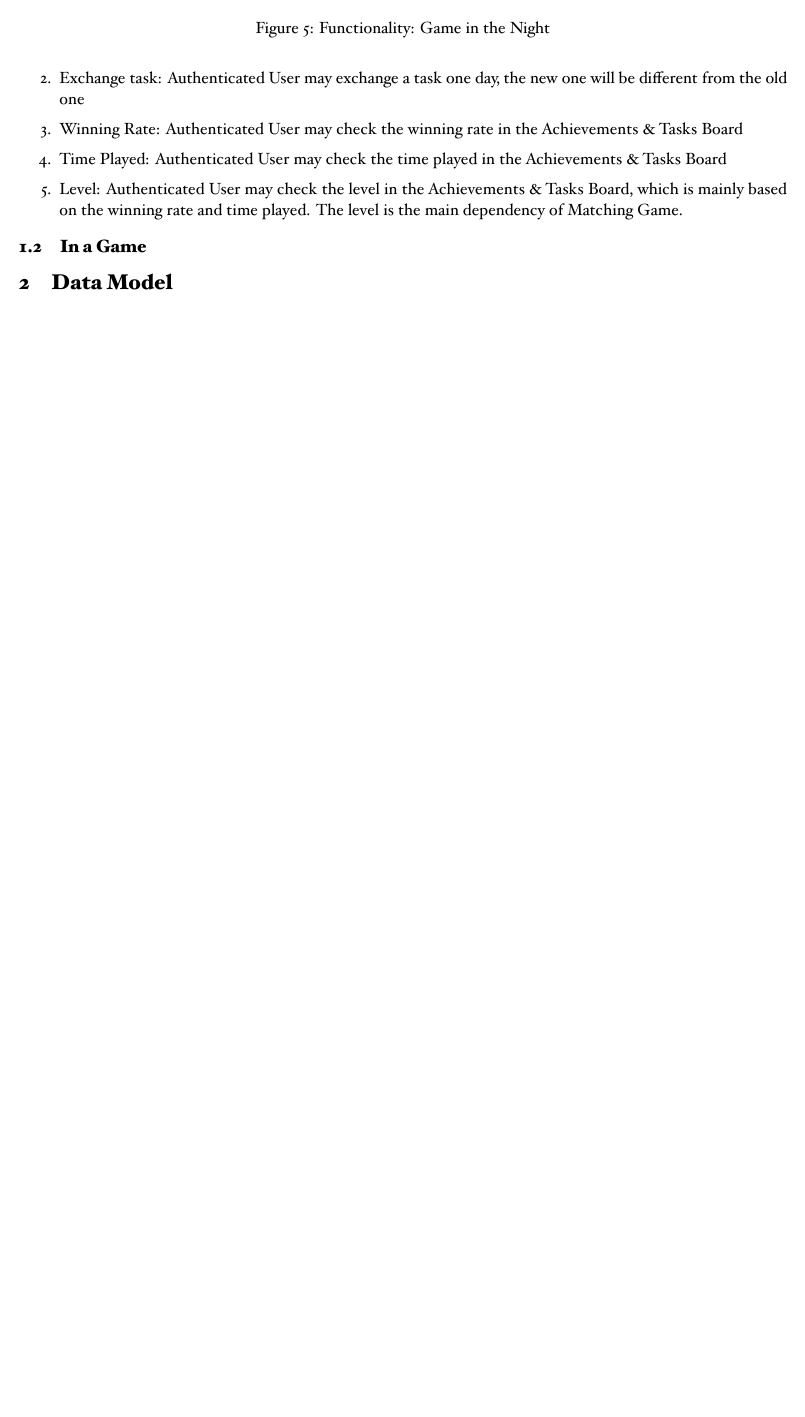
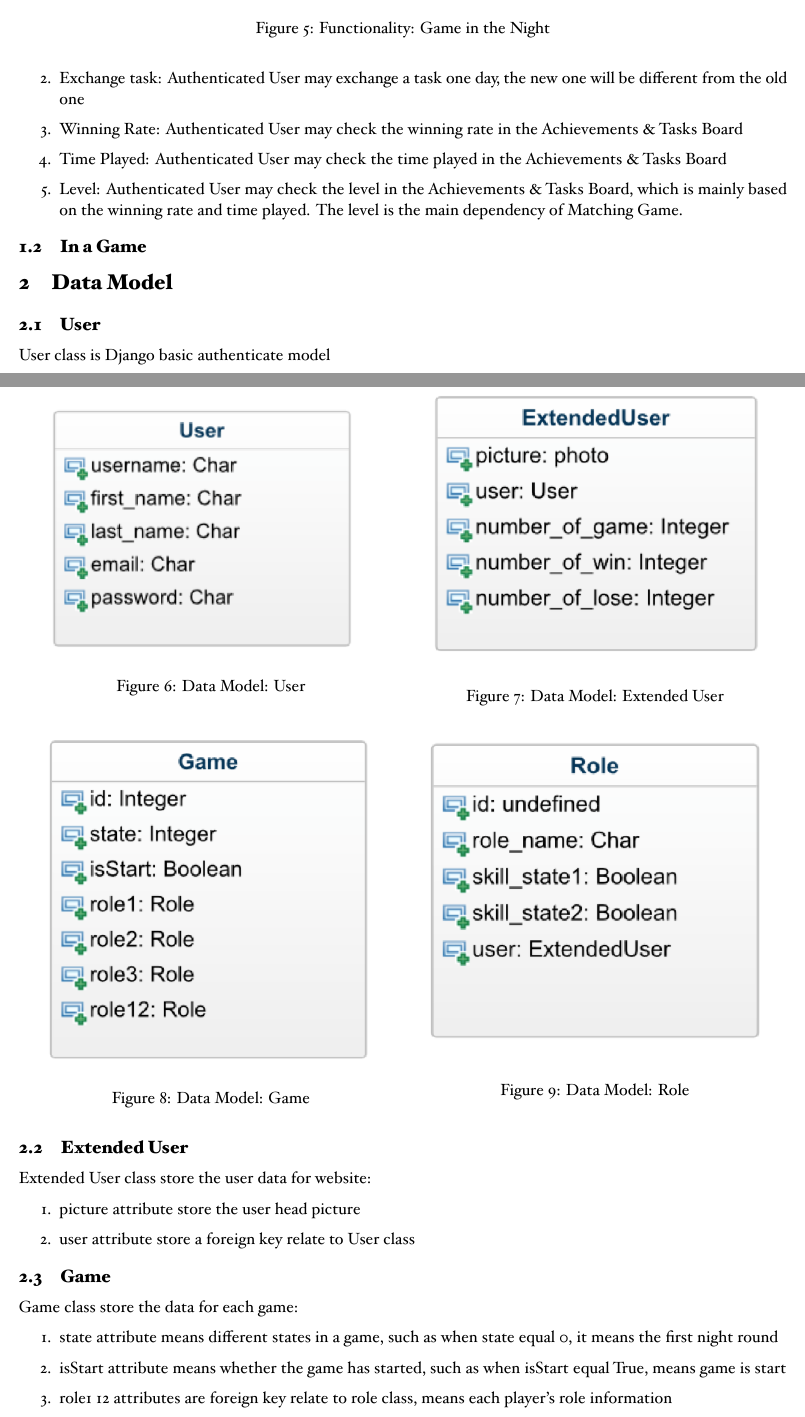
Before and after one commit to TeamWerewolf/project-specification, a LaTeX document (project_specification.tex): part of page 3 of 3 before the commit and two parts of pages 3 and 4 of 5 after it, the two joined at a grey line, cut so that both start at the same text, the shorter picture padded with empty space. The pictures show the PDF file project_specification.pdf that the author committed with the source.

Commit message:
integrate data model into specification
TODO:
1. add functionality (in the Game) & description
2. refine data model
3. add flowchart (at night)

```diff
--- a/project_specification.tex
+++ b/project_specification.tex
@@ -182,4 +182,61 @@ Level: Authenticated User may check the level in the Achievements \& Tasks Board
 \end{figure}
 
 \section{Data Model}
+\subsection{User}
+User class is Django basic authenticate model
 
+\begin{figure}
+\centering
+\begin{minipage}{.5\linewidth}
+\centering
+\includegraphics[width=0.9\linewidth, keepaspectratio]{model-user.png}
+\caption{Data Model: User}
+\label{fig:func-gamenight}
+\end{minipage}%
+\begin{minipage}{.5\linewidth}
+\centering
+\includegraphics[width=0.9\linewidth, keepaspectratio]{model-euser.png}
+\caption{Data Model: Extended User}
+\label{fig:func-gamenight}
+\end{minipage}
+\end{figure}
+
+\subsection{Extended User}
+Extended User class store the user data for website:
+\begin{enumerate}
+\item
+picture attribute store the user head picture
+\item
+user attribute store a foreign key relate to User class
+\end{enumerate}
+
+\subsection{Game}
+Game class store the data for each game:
+\begin{enumerate}
+\item
+state attribute means different states in a game, such as when state equal 0, it means the first night round
+\item
+isStart attribute means whether the game has started, such as when isStart equal True, means game is start
+\item
+role1~12 attributes are foreign key relate to role class, means each player’s role information
+\end{enumerate}
+
+\begin{figure}
+\centering
+\begin{minipage}{.5\linewidth}
+\centering
+\includegraphics[width=0.9\linewidth, keepaspectratio]{model-game.png}
+\caption{Data Model: Game}
+\label{fig:func-gamenight}
+\end{minipage}%
+\begin{minipage}{.5\linewidth}
+\centering
+\includegraphics[width=0.9\linewidth, keepaspectratio]{model-role.png}
+\caption{Data Model: Role}
+\label{fig:func-gamenight}
+\end{minipage}
+\end{figure}
+
+\subsection{Role}
+Role class store the role information:
+\begin{enumerate}
@@ -186,3 +249,4 @@ Level: Authenticated User may check the level in the Achievements \& Tasks Board
+\end{enumerate}
 
 % For many users, the previous commands will be enough.
 % If you want to directly input Unicode, add an Input Menu or Keyboard to the menu bar
```
Also changed, not shown: model-euser.png (added), model-game.png (added), model-role.png (added), model-user.png (added), project_specification.pdf, project_specification.tex (6 more changed lines).
